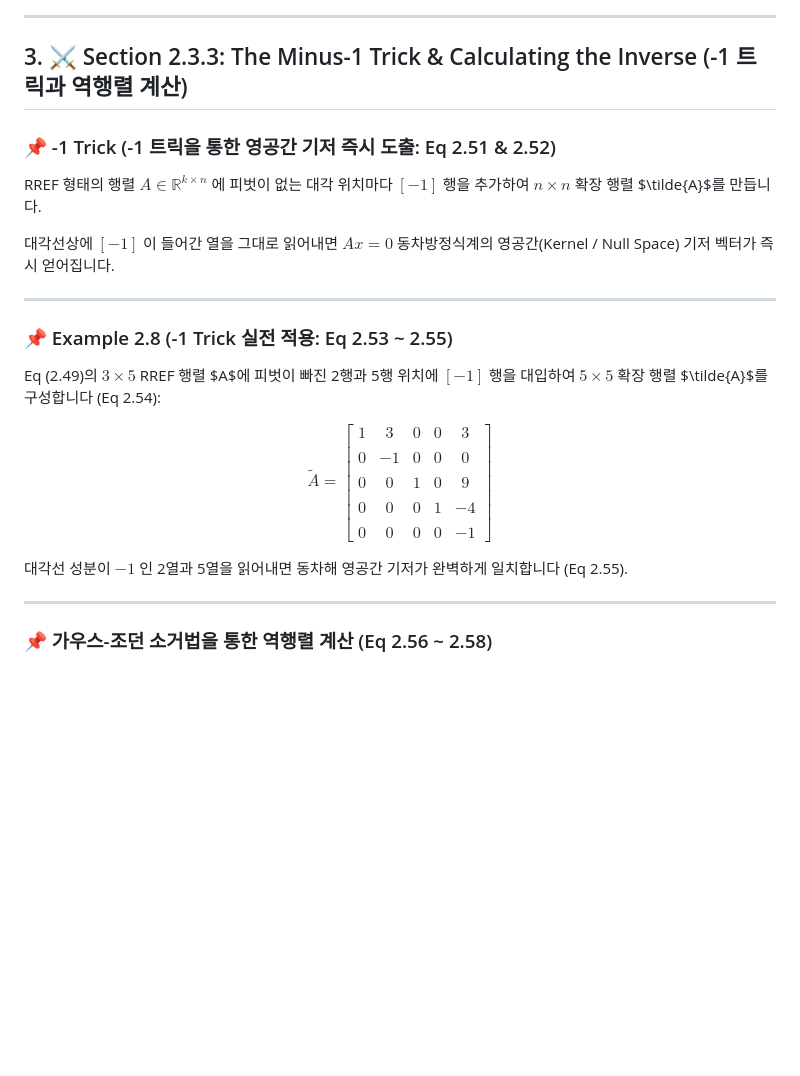
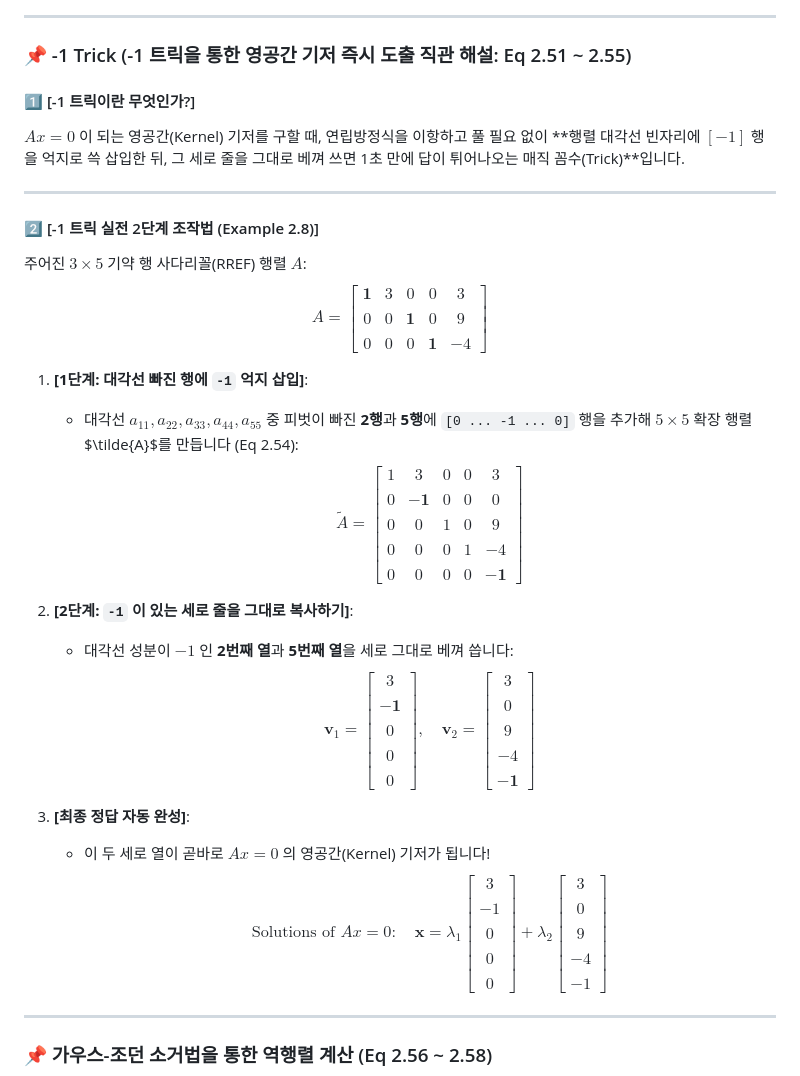
Before and after one commit to jung0228/hyeonwoo, a Markdown page: data/notes/linear_algebra_ch2_3_solving_systems.md, the part around the change. GitHub-like rendering; blank space fills up the shorter version.

Commit message:
📖 MML Section 2.3.3 노트 보강: -1 트릭(-1 Trick)의 영공간 기저 1초 도출 원리와 2단계 실전 조작법 상세 해설 보강

```diff
--- a/data/notes/linear_algebra_ch2_3_solving_systems.md
+++ b/data/notes/linear_algebra_ch2_3_solving_systems.md
@@ -107,22 +107,29 @@ $$\text{Solutions of } Ax = 0: \quad \mathbf{x} = \lambda_1 \begin{bmatrix} 3 \\
 
 ---
 
-## 3. ⚔️ Section 2.3.3: The Minus-1 Trick & Calculating the Inverse (-1 트릭과 역행렬 계산)
+### 📌 -1 Trick (-1 트릭을 통한 영공간 기저 즉시 도출 직관 해설: Eq 2.51 ~ 2.55)
 
-### 📌 -1 Trick (-1 트릭을 통한 영공간 기저 즉시 도출: Eq 2.51 & 2.52)
-RREF 형태의 행렬 $A \in \mathbb{R}^{k \times n}$ 에 피벗이 없는 대각 위치마다 $[-1]$ 행을 추가하여 $n \times n$ 확장 행렬 $\tilde{A}$를 만듭니다.
-
-대각선상에 $[-1]$ 이 들어간 열을 그대로 읽어내면 $Ax = 0$ 동차방정식계의 영공간(Kernel / Null Space) 기저 벡터가 즉시 얻어집니다.
+#### 1️⃣ [-1 트릭이란 무엇인가?]
+$Ax = 0$ 이 되는 영공간(Kernel) 기저를 구할 때, 연립방정식을 이항하고 풀 필요 없이 **행렬 대각선 빈자리에 $[-1]$ 행을 억지로 쓱 삽입한 뒤, 그 세로 줄을 그대로 베껴 쓰면 1초 만에 답이 튀어나오는 매직 꼼수(Trick)**입니다.
 
 ---
 
-### 📌 Example 2.8 (-1 Trick 실전 적용: Eq 2.53 ~ 2.55)
+#### 2️⃣ [-1 트릭 실전 2단계 조작법 (Example 2.8)]
 
-Eq (2.49)의 $3 \times 5$ RREF 행렬 $A$에 피벗이 빠진 2행과 5행 위치에 $[-1]$ 행을 대입하여 $5 \times 5$ 확장 행렬 $\tilde{A}$를 구성합니다 (Eq 2.54):
+주어진 $3 \times 5$ 기약 행 사다리꼴(RREF) 행렬 $A$:
+$$A = \begin{bmatrix} \mathbf{1} & 3 & 0 & 0 & 3 \\\\ 0 & 0 & \mathbf{1} & 0 & 9 \\\\ 0 & 0 & 0 & \mathbf{1} & -4 \end{bmatrix}$$
 
-$$\tilde{A} = \begin{bmatrix} 1 & 3 & 0 & 0 & 3 \\\\ 0 & -1 & 0 & 0 & 0 \\\\ 0 & 0 & 1 & 0 & 9 \\\\ 0 & 0 & 0 & 1 & -4 \\\\ 0 & 0 & 0 & 0 & -1 \end{bmatrix}$$
+1. **[1단계: 대각선 빠진 행에 `-1` 억지 삽입]**:
+   - 대각선 $a_{11}, a_{22}, a_{33}, a_{44}, a_{55}$ 중 피벗이 빠진 **2행**과 **5행**에 `[0 ... -1 ... 0]` 행을 추가해 $5 \times 5$ 확장 행렬 $\tilde{A}$를 만듭니다 (Eq 2.54):
+     $$\tilde{A} = \begin{bmatrix} 1 & 3 & 0 & 0 & 3 \\\\ 0 & \mathbf{-1} & 0 & 0 & 0 \\\\ 0 & 0 & 1 & 0 & 9 \\\\ 0 & 0 & 0 & 1 & -4 \\\\ 0 & 0 & 0 & 0 & \mathbf{-1} \end{bmatrix}$$
 
-대각선 성분이 $-1$ 인 2열과 5열을 읽어내면 동차해 영공간 기저가 완벽하게 일치합니다 (Eq 2.55).
+2. **[2단계: `-1` 이 있는 세로 줄을 그대로 복사하기]**:
+   - 대각선 성분이 $-1$ 인 **2번째 열**과 **5번째 열**을 세로 그대로 베껴 씁니다:
+     $$\mathbf{v}_1 = \begin{bmatrix} 3 \\\\ \mathbf{-1} \\\\ 0 \\\\ 0 \\\\ 0 \end{bmatrix}, \quad \mathbf{v}_2 = \begin{bmatrix} 3 \\\\ 0 \\\\ 9 \\\\ -4 \\\\ \mathbf{-1} \end{bmatrix}$$
+
+3. **[최종 정답 자동 완성]**:
+   - 이 두 세로 열이 곧바로 $Ax = 0$ 의 영공간(Kernel) 기저가 됩니다!
+     $$\text{Solutions of } Ax = 0: \quad \mathbf{x} = \lambda_1 \begin{bmatrix} 3 \\\\ -1 \\\\ 0 \\\\ 0 \\\\ 0 \end{bmatrix} + \lambda_2 \begin{bmatrix} 3 \\\\ 0 \\\\ 9 \\\\ -4 \\\\ -1 \end{bmatrix}$$
 
 ---
 
```
